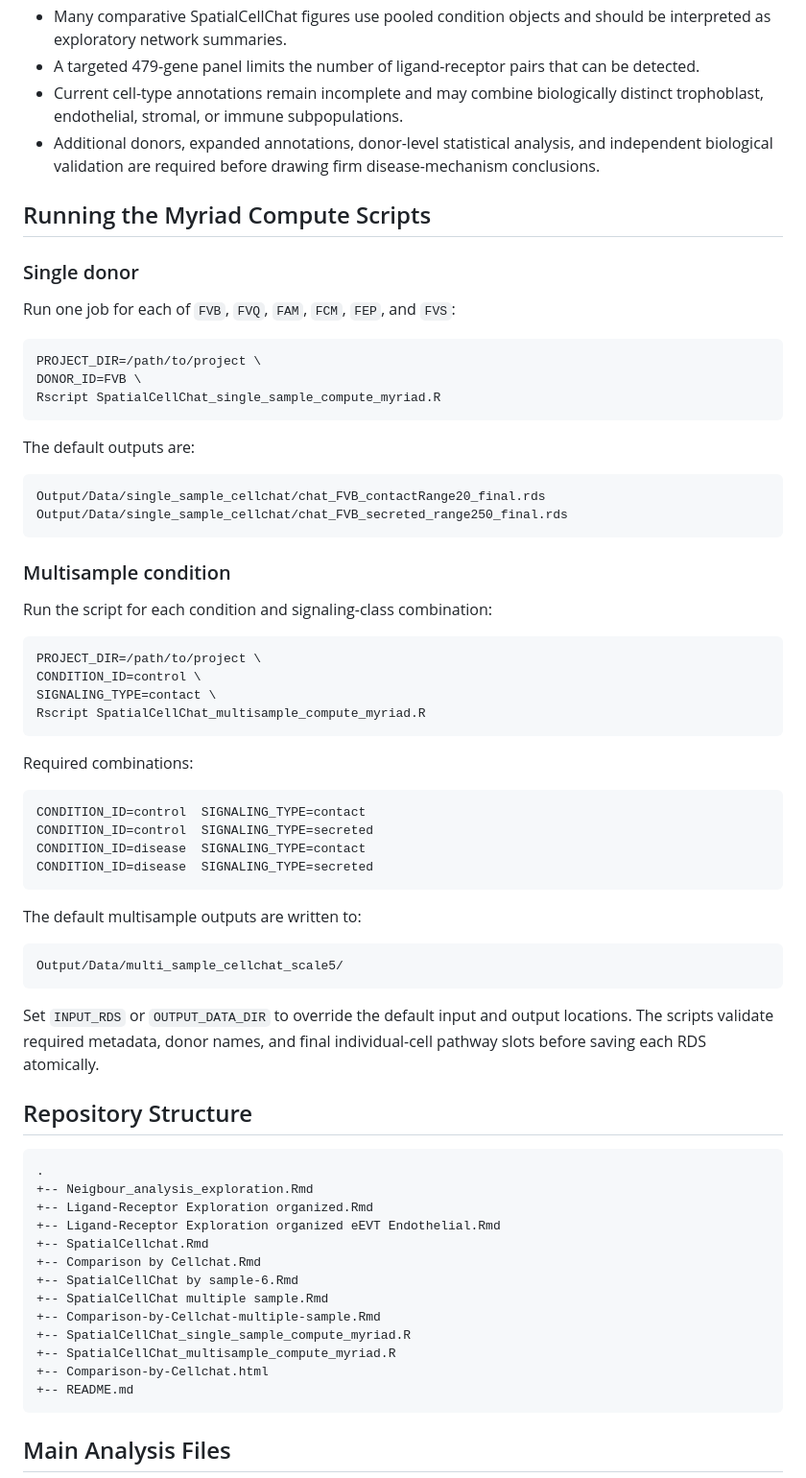
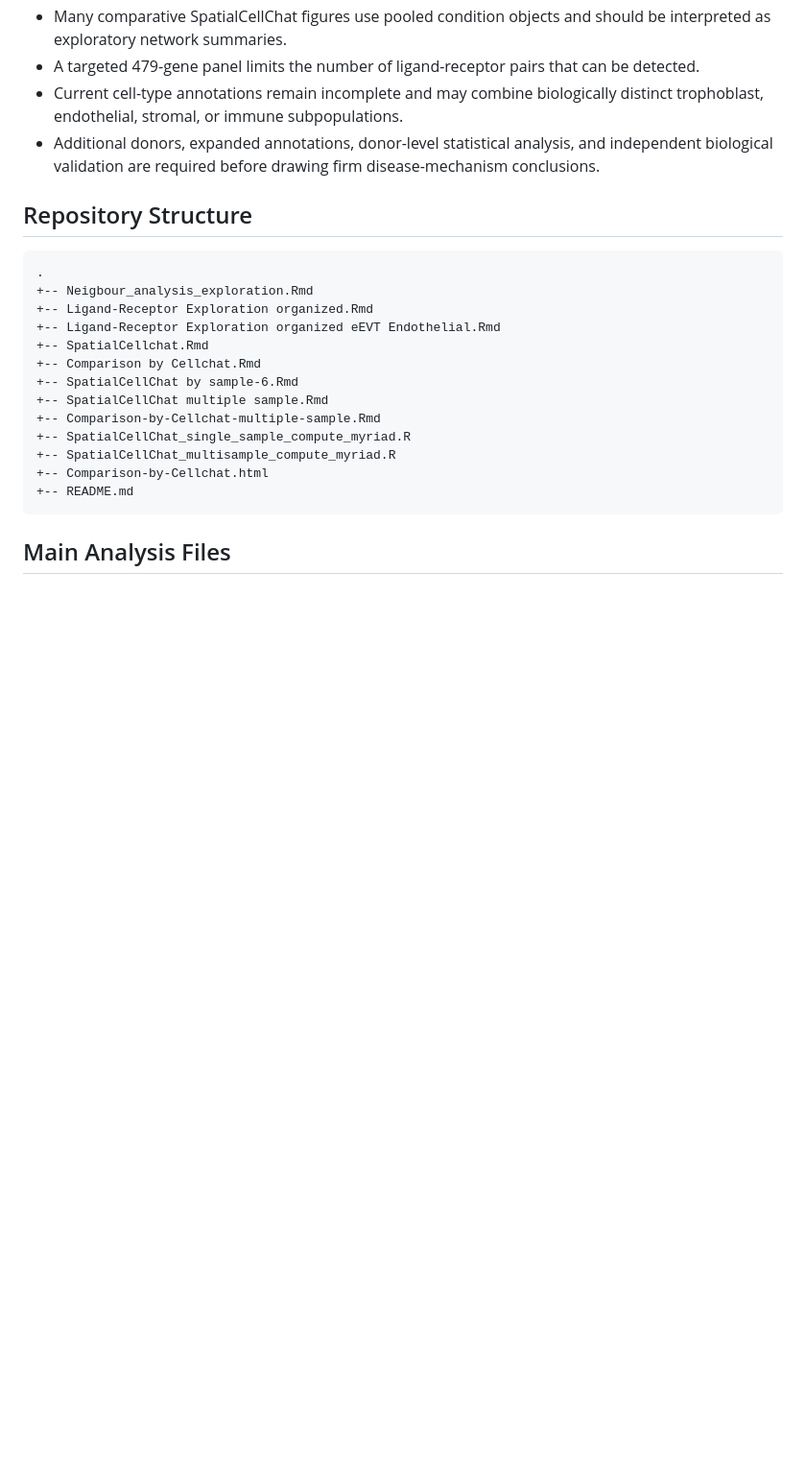
Before and after one commit to zackguo24003050/Spatial-analysis-in-PE, a Markdown page: README.md, the part around the change. Shown at 96% size. Rendered like a GitHub page; blank space fills up the shorter version.

Commit message:
Remove cluster run instructions from README

````diff
--- a/README.md
+++ b/README.md
@@ -206,55 +206,6 @@ the group's planned expanded study.
   and independent biological validation are required before drawing firm
   disease-mechanism conclusions.
 
-## Running the Myriad Compute Scripts
-
-### Single donor
-
-Run one job for each of `FVB`, `FVQ`, `FAM`, `FCM`, `FEP`, and `FVS`:
-
-```bash
-PROJECT_DIR=/path/to/project \
-DONOR_ID=FVB \
-Rscript SpatialCellChat_single_sample_compute_myriad.R
-```
-
-The default outputs are:
-
-```text
-Output/Data/single_sample_cellchat/chat_FVB_contactRange20_final.rds
-Output/Data/single_sample_cellchat/chat_FVB_secreted_range250_final.rds
-```
-
-### Multisample condition
-
-Run the script for each condition and signaling-class combination:
-
-```bash
-PROJECT_DIR=/path/to/project \
-CONDITION_ID=control \
-SIGNALING_TYPE=contact \
-Rscript SpatialCellChat_multisample_compute_myriad.R
-```
-
-Required combinations:
-
-```text
-CONDITION_ID=control  SIGNALING_TYPE=contact
-CONDITION_ID=control  SIGNALING_TYPE=secreted
-CONDITION_ID=disease  SIGNALING_TYPE=contact
-CONDITION_ID=disease  SIGNALING_TYPE=secreted
-```
-
-The default multisample outputs are written to:
-
-```text
-Output/Data/multi_sample_cellchat_scale5/
-```
-
-Set `INPUT_RDS` or `OUTPUT_DATA_DIR` to override the default input and output
-locations. The scripts validate required metadata, donor names, and final
-individual-cell pathway slots before saving each RDS atomically.
-
 ## Repository Structure
 
 ```text
````
